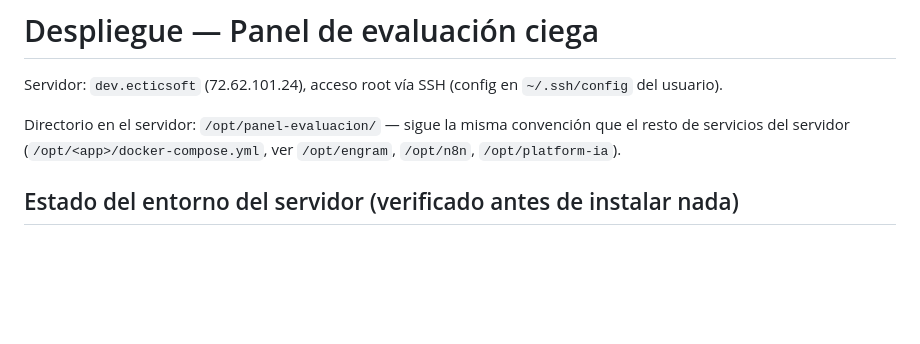
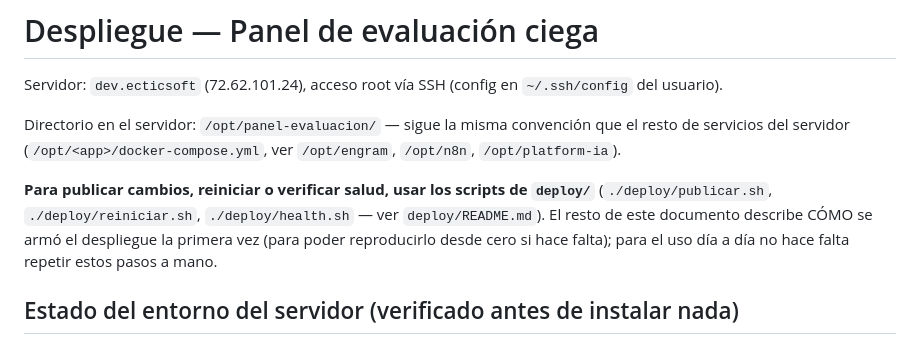
Before and after one commit to laguz81/churn, a Markdown page: panel_evaluacion/DESPLIEGUE.md, the part around the change. Rendered like a GitHub page; blank space fills up the shorter version.

Commit message:
docs: point DESPLIEGUE.md to the new deploy/ scripts

```diff
--- a/panel_evaluacion/DESPLIEGUE.md
+++ b/panel_evaluacion/DESPLIEGUE.md
@@ -6,6 +6,13 @@ Servidor: `dev.ecticsoft` (72.62.101.24), acceso root vía SSH (config en
 Directorio en el servidor: `/opt/panel-evaluacion/` — sigue la misma
 convención que el resto de servicios del servidor (`/opt/<app>/docker-compose.yml`,
 ver `/opt/engram`, `/opt/n8n`, `/opt/platform-ia`).
+
+**Para publicar cambios, reiniciar o verificar salud, usar los scripts de
+`deploy/`** (`./deploy/publicar.sh`, `./deploy/reiniciar.sh`,
+`./deploy/health.sh` — ver `deploy/README.md`). El resto de este documento
+describe CÓMO se armó el despliegue la primera vez (para poder
+reproducirlo desde cero si hace falta); para el uso día a día no hace
+falta repetir estos pasos a mano.
 
 ## Estado del entorno del servidor (verificado antes de instalar nada)
 
```
